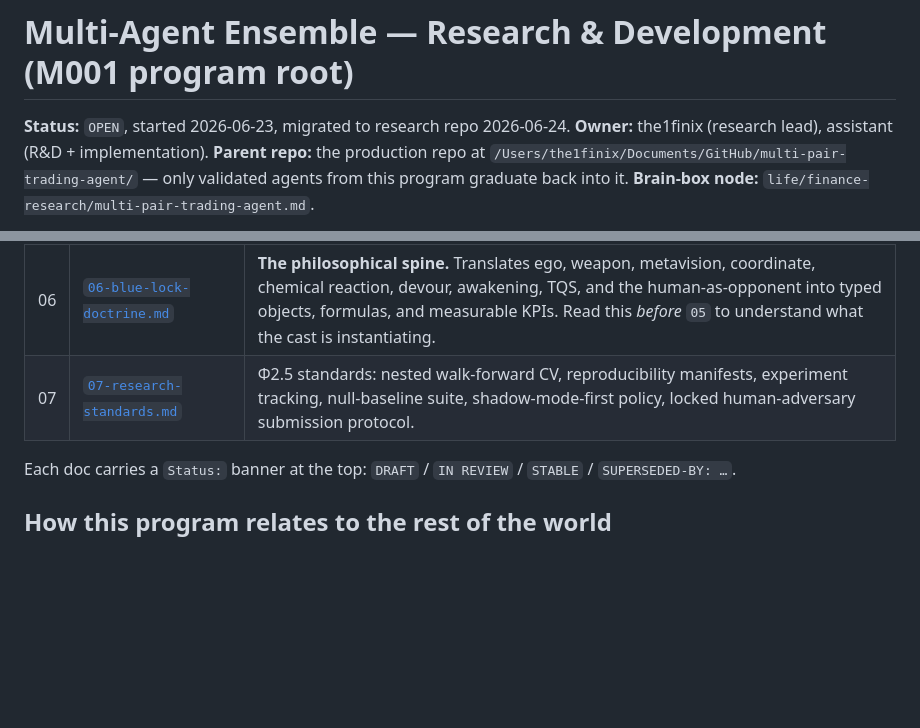
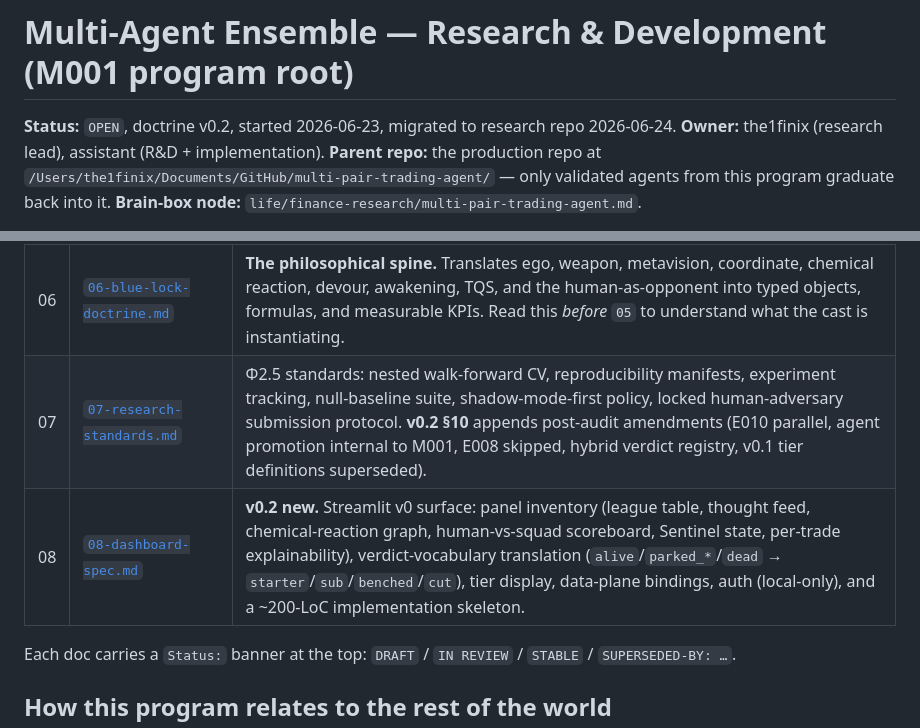
Before and after one commit to TheFinix13/finance-research-experiments, a Markdown page: programs/M001_multi_agent_ensemble/README.md, 2 parts joined by grey strips. Drawn GitHub-style; blank space fills up the shorter version.

```diff
--- a/programs/M001_multi_agent_ensemble/README.md
+++ b/programs/M001_multi_agent_ensemble/README.md
@@ -1,6 +1,6 @@
 # Multi-Agent Ensemble — Research & Development (M001 program root)
 
-**Status:** `OPEN`, started 2026-06-23, migrated to research repo 2026-06-24.
+**Status:** `OPEN`, doctrine v0.2, started 2026-06-23, migrated to research repo 2026-06-24.
 **Owner:** the1finix (research lead), assistant (R&D + implementation).
 **Parent repo:** the production repo at `/Users/the1finix/Documents/GitHub/multi-pair-trading-agent/` — only validated agents from this program graduate back into it.
 **Brain-box node:** `life/finance-research/multi-pair-trading-agent.md`.
@@ -42,7 +42,8 @@ promotion to live capital. Many egos, one scoreboard.
 | 04 | [`04-quant-foundations.md`](04-quant-foundations.md) | Math we will rely on: combination weights, risk parity, correlation-adjusted sizing, Kelly fraction, PBO |
 | 05 | [`05-agent-roster-v0.md`](05-agent-roster-v0.md) | The 10-striker Blue Lock cast (Isagi / Bachira / Rin / Chigiri / Reo / Nagi / Barou / Yukimiya / Aoshi / Kunigami) + Ego (coach) + Kaiser/Loki/Sae (opponents). Diversity matrix + per-agent specs + build order. |
 | 06 | [`06-blue-lock-doctrine.md`](06-blue-lock-doctrine.md) | **The philosophical spine.** Translates ego, weapon, metavision, coordinate, chemical reaction, devour, awakening, TQS, and the human-as-opponent into typed objects, formulas, and measurable KPIs. Read this *before* `05` to understand what the cast is instantiating. |
-| 07 | [`07-research-standards.md`](07-research-standards.md) | Φ2.5 standards: nested walk-forward CV, reproducibility manifests, experiment tracking, null-baseline suite, shadow-mode-first policy, locked human-adversary submission protocol. |
+| 07 | [`07-research-standards.md`](07-research-standards.md) | Φ2.5 standards: nested walk-forward CV, reproducibility manifests, experiment tracking, null-baseline suite, shadow-mode-first policy, locked human-adversary submission protocol. **v0.2 §10** appends post-audit amendments (E010 parallel, agent promotion internal to M001, E008 skipped, hybrid verdict registry, v0.1 tier definitions superseded). |
+| 08 | [`08-dashboard-spec.md`](08-dashboard-spec.md) | **v0.2 new.** Streamlit v0 surface: panel inventory (league table, thought feed, chemical-reaction graph, human-vs-squad scoreboard, Sentinel state, per-trade explainability), verdict-vocabulary translation (`alive`/`parked_*`/`dead` → `starter`/`sub`/`benched`/`cut`), tier display, data-plane bindings, auth (local-only), and a ~200-LoC implementation skeleton. |
 
 Each doc carries a `Status:` banner at the top: `DRAFT` / `IN REVIEW` /
 `STABLE` / `SUPERSEDED-BY: …`.
```
Also changed, not shown: programs/M001_multi_agent_ensemble/08-dashboard-spec.md (added, +390 -0 lines).
